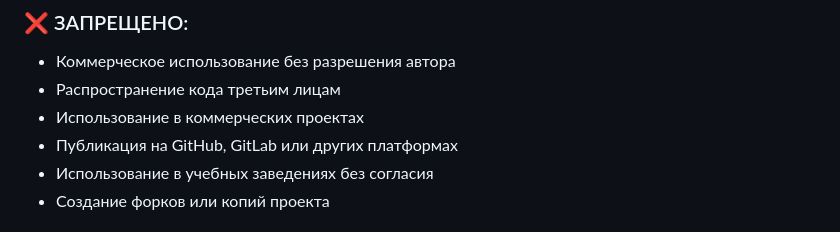
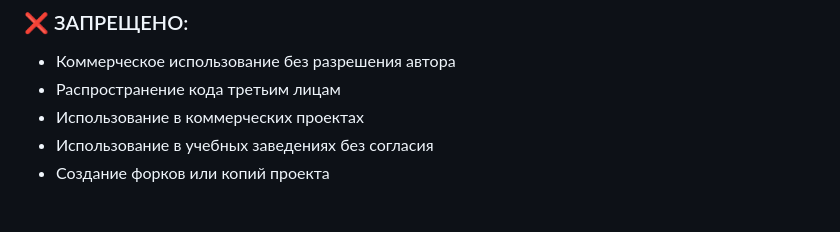
Before and after one commit to loraAbramchuk/parserWB, a Markdown page: README.md, the part around the change. Rendered like a GitHub page.

Commit message:
Обновлен README.md

```diff
--- a/README.md
+++ b/README.md
@@ -314,7 +314,6 @@ print(f"Сохранено {saved_count} ноутбуков")
 - Коммерческое использование без разрешения автора
 - Распространение кода третьим лицам
 - Использование в коммерческих проектах
-- Публикация на GitHub, GitLab или других платформах
 - Использование в учебных заведениях без согласия
 - Создание форков или копий проекта
 
```
